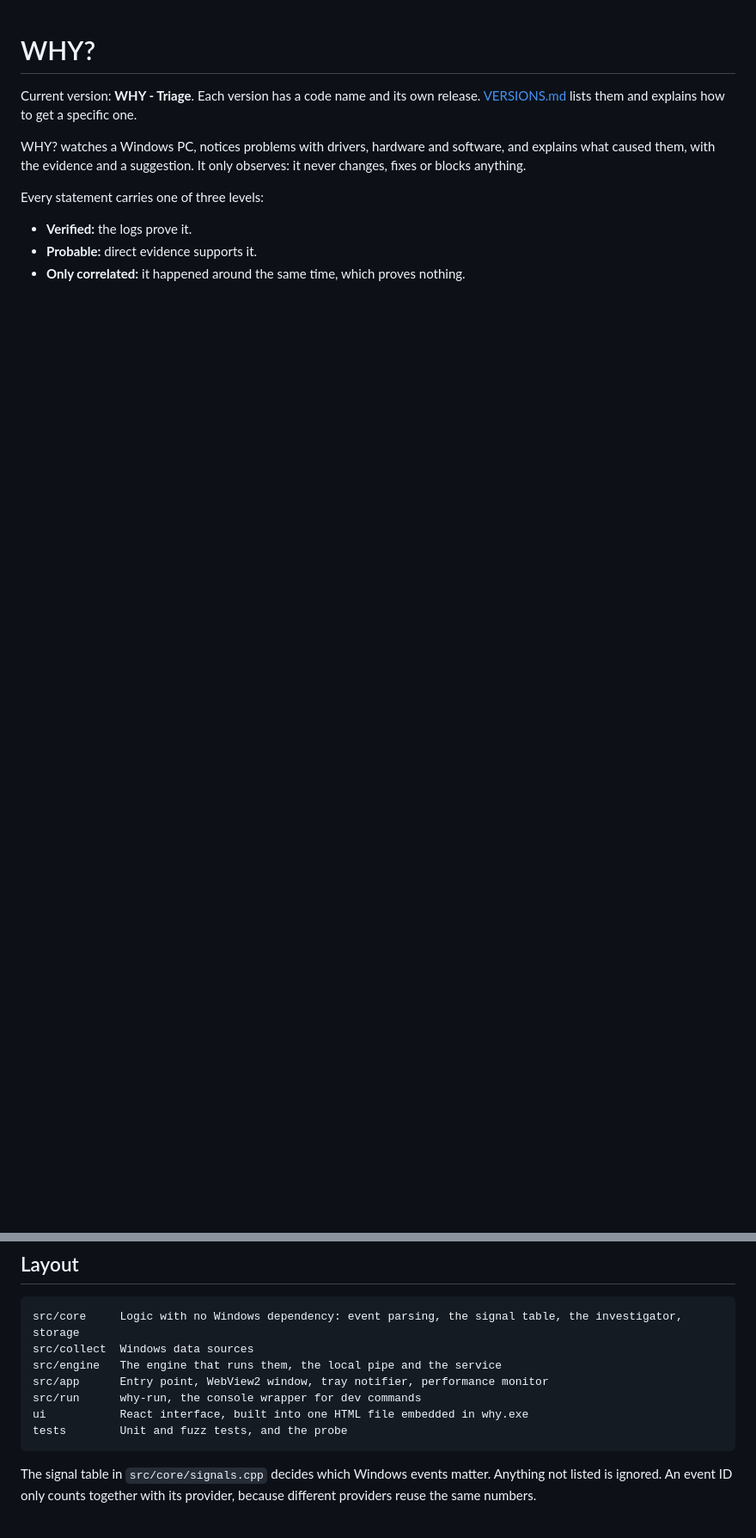
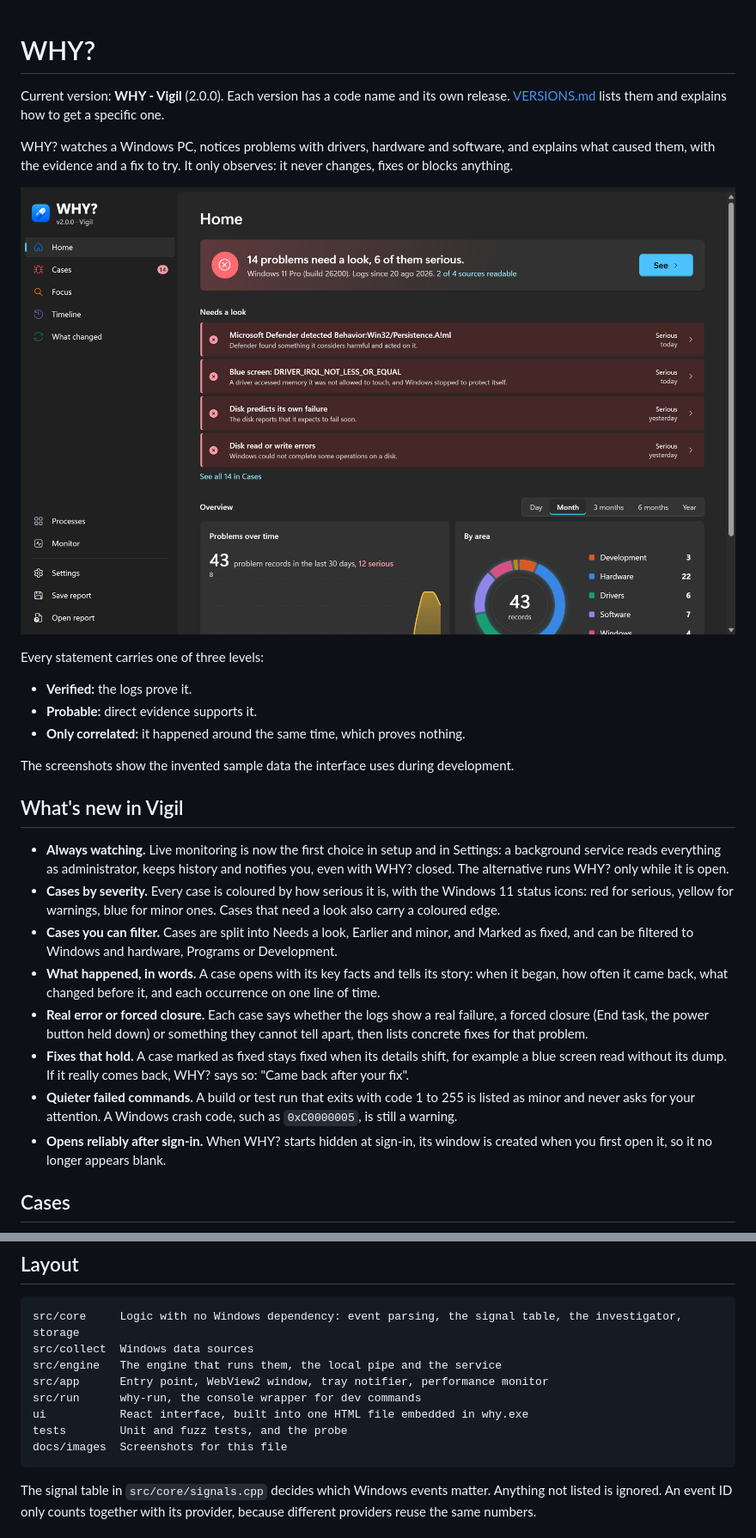
Before and after one commit to DevToccus/WHY, a Markdown page: README.md, 2 parts joined by grey strips. Shown at 86% size. Drawn GitHub-style; pictures changed too: docs/images/home.png (added); blank space fills up the shorter version.

````diff
--- a/README.md
+++ b/README.md
@@ -1,8 +1,10 @@
 # WHY?
 
-Current version: **WHY - Triage**. Each version has a code name and its own release. [VERSIONS.md](VERSIONS.md) lists them and explains how to get a specific one.
+Current version: **WHY - Vigil** (2.0.0). Each version has a code name and its own release. [VERSIONS.md](VERSIONS.md) lists them and explains how to get a specific one.
 
-WHY? watches a Windows PC, notices problems with drivers, hardware and software, and explains what caused them, with the evidence and a suggestion. It only observes: it never changes, fixes or blocks anything.
+WHY? watches a Windows PC, notices problems with drivers, hardware and software, and explains what caused them, with the evidence and a fix to try. It only observes: it never changes, fixes or blocks anything.
+
+![Home: what needs a look, with an overview of the last month](docs/images/home.png)
 
 Every statement carries one of three levels:
 
@@ -10,3 +12,18 @@ Every statement carries one of three levels:
 - **Probable:** direct evidence supports it.
 - **Only correlated:** it happened around the same time, which proves nothing.
 
+The screenshots show the invented sample data the interface uses during development.
+
+## What's new in Vigil
+
+- **Always watching.** Live monitoring is now the first choice in setup and in Settings: a background service reads everything as administrator, keeps history and notifies you, even with WHY? closed. The alternative runs WHY? only while it is open.
+- **Cases by severity.** Every case is coloured by how serious it is, with the Windows 11 status icons: red for serious, yellow for warnings, blue for minor ones. Cases that need a look also carry a coloured edge.
+- **Cases you can filter.** Cases are split into Needs a look, Earlier and minor, and Marked as fixed, and can be filtered to Windows and hardware, Programs or Development.
+- **What happened, in words.** A case opens with its key facts and tells its story: when it began, how often it came back, what changed before it, and each occurrence on one line of time.
+- **Real error or forced closure.** Each case says whether the logs show a real failure, a forced closure (End task, the power button held down) or something they cannot tell apart, then lists concrete fixes for that problem.
+- **Fixes that hold.** A case marked as fixed stays fixed when its details shift, for example a blue screen read without its dump. If it really comes back, WHY? says so: "Came back after your fix".
+- **Quieter failed commands.** A build or test run that exits with code 1 to 255 is listed as minor and never asks for your attention. A Windows crash code, such as `0xC0000005`, is still a warning.
+- **Opens reliably after sign-in.** When WHY? starts hidden at sign-in, its window is created when you first open it, so it no longer appears blank.
+
+## Cases
+
@@ -81,6 +115,7 @@ src/app      Entry point, WebView2 window, tray notifier, performance monitor
 src/run      why-run, the console wrapper for dev commands
 ui           React interface, built into one HTML file embedded in why.exe
 tests        Unit and fuzz tests, and the probe
+docs/images  Screenshots for this file
 ```
 
 The signal table in `src/core/signals.cpp` decides which Windows events matter. Anything not listed is ignored. An event ID only counts together with its provider, because different providers reuse the same numbers.
````
Also changed, not shown: other parts of README.md (+23 -6 lines), VERSIONS.md (+7 -4 lines), docs/images/case-fix.png (added), docs/images/case.png (added), docs/images/cases.png (added), docs/images/setup.png (added), 6 other files.
